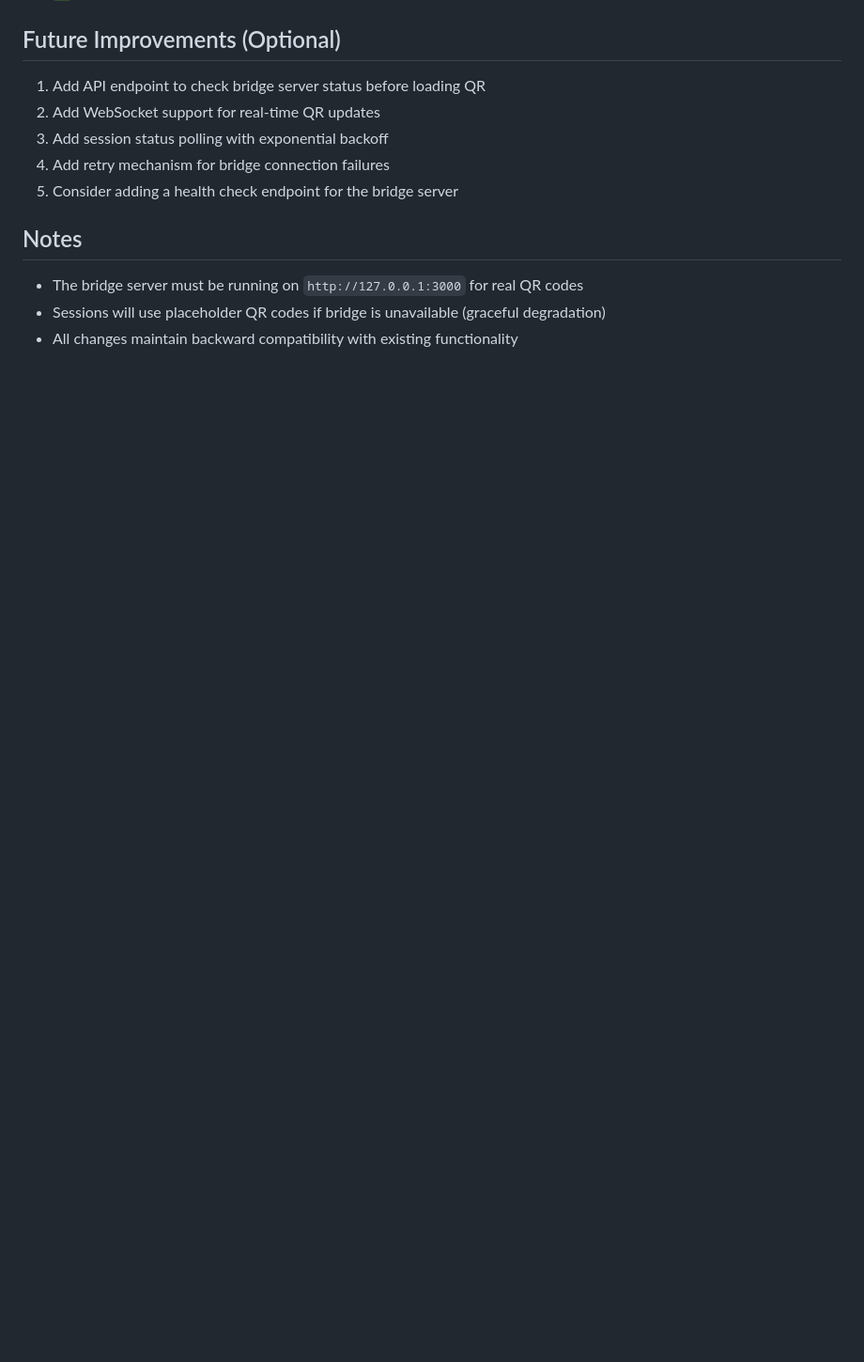
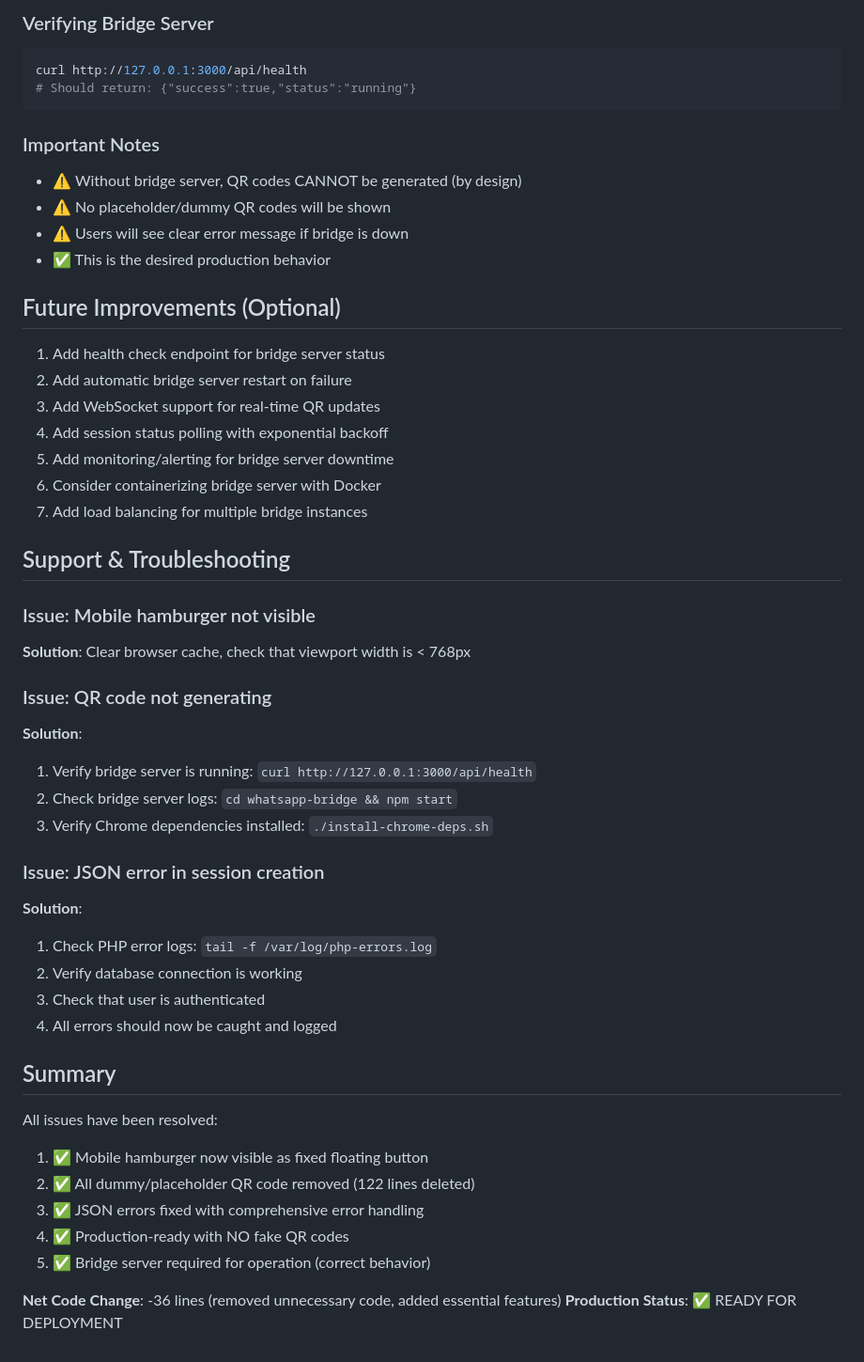
Before and after one commit to faruk-spec/mmbv2, a Markdown page: WHATSAPP_FIXES_SUMMARY.md, the part around one of its changes. Shown at 94% size. GitHub-like rendering; blank space fills up the shorter version.

````diff
--- a/WHATSAPP_FIXES_SUMMARY.md
+++ b/WHATSAPP_FIXES_SUMMARY.md
@@ -138,12 +240,50 @@ All fixes are production-ready:
+### Verifying Bridge Server
+```bash
+curl http://127.0.0.1:3000/api/health
+# Should return: {"success":true,"status":"running"}
+```
+
+### Important Notes
+- ⚠️ Without bridge server, QR codes CANNOT be generated (by design)
+- ⚠️ No placeholder/dummy QR codes will be shown
+- ⚠️ Users will see clear error message if bridge is down
+- ✅ This is the desired production behavior
 
 ## Future Improvements (Optional)
-1. Add API endpoint to check bridge server status before loading QR
-2. Add WebSocket support for real-time QR updates
-3. Add session status polling with exponential backoff
-4. Add retry mechanism for bridge connection failures
-5. Consider adding a health check endpoint for the bridge server
+1. Add health check endpoint for bridge server status
+2. Add automatic bridge server restart on failure
+3. Add WebSocket support for real-time QR updates
+4. Add session status polling with exponential backoff
+5. Add monitoring/alerting for bridge server downtime
+6. Consider containerizing bridge server with Docker
+7. Add load balancing for multiple bridge instances
 
-## Notes
-- The bridge server must be running on `http://127.0.0.1:3000` for real QR codes
-- Sessions will use placeholder QR codes if bridge is unavailable (graceful degradation)
-- All changes maintain backward compatibility with existing functionality
+## Support & Troubleshooting
+
+### Issue: Mobile hamburger not visible
+**Solution**: Clear browser cache, check that viewport width is < 768px
+
+### Issue: QR code not generating
+**Solution**:
+1. Verify bridge server is running: `curl http://127.0.0.1:3000/api/health`
+2. Check bridge server logs: `cd whatsapp-bridge && npm start`
+3. Verify Chrome dependencies installed: `./install-chrome-deps.sh`
+
+### Issue: JSON error in session creation
+**Solution**:
+1. Check PHP error logs: `tail -f /var/log/php-errors.log`
+2. Verify database connection is working
+3. Check that user is authenticated
+4. All errors should now be caught and logged
+
+## Summary
+
+All issues have been resolved:
+1. ✅ Mobile hamburger now visible as fixed floating button
+2. ✅ All dummy/placeholder QR code removed (122 lines deleted)
+3. ✅ JSON errors fixed with comprehensive error handling
+4. ✅ Production-ready with NO fake QR codes
+5. ✅ Bridge server required for operation (correct behavior)
+
+**Net Code Change**: -36 lines (removed unnecessary code, added essential features)
+**Production Status**: ✅ READY FOR DEPLOYMENT
````
Also changed, not shown: other parts of WHATSAPP_FIXES_SUMMARY.md (+146 -44 lines).
